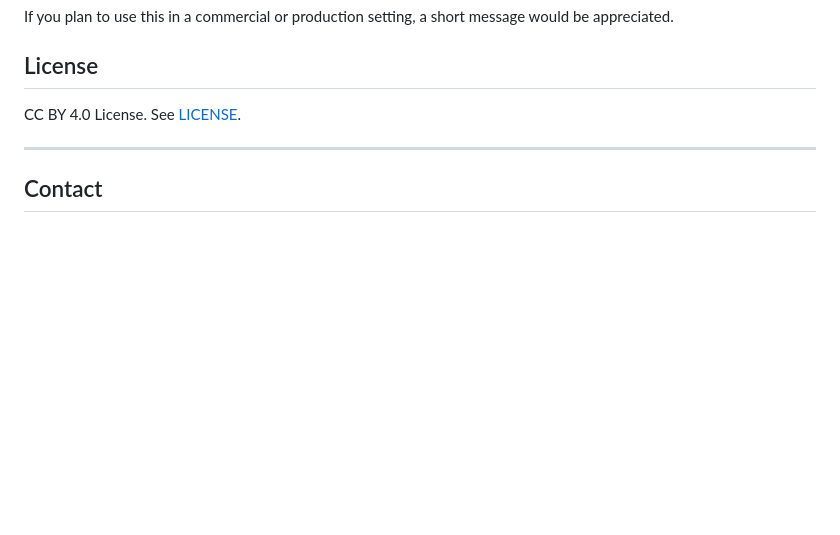
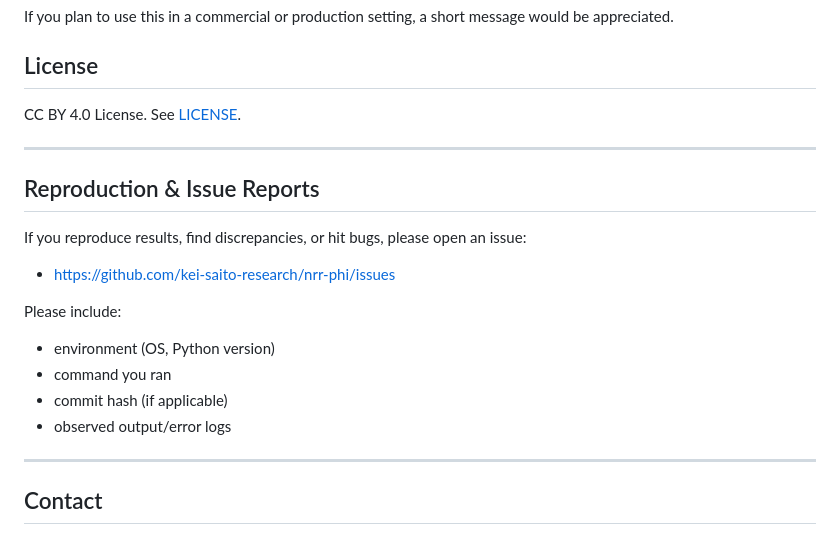
Before and after one commit to kei-saito-research/nrr-phi, a Markdown page: README.md, the part around the change. Rendered like a GitHub page; blank space fills up the shorter version.

```diff
--- a/README.md
+++ b/README.md
@@ -120,6 +120,19 @@ CC BY 4.0 License. See [LICENSE](LICENSE).
 
 ---
 
+## Reproduction & Issue Reports
+
+If you reproduce results, find discrepancies, or hit bugs, please open an issue:
+- https://github.com/kei-saito-research/nrr-phi/issues
+
+Please include:
+- environment (OS, Python version)
+- command you ran
+- commit hash (if applicable)
+- observed output/error logs
+
+---
+
 ## Contact
 
 Kei Saito
```
